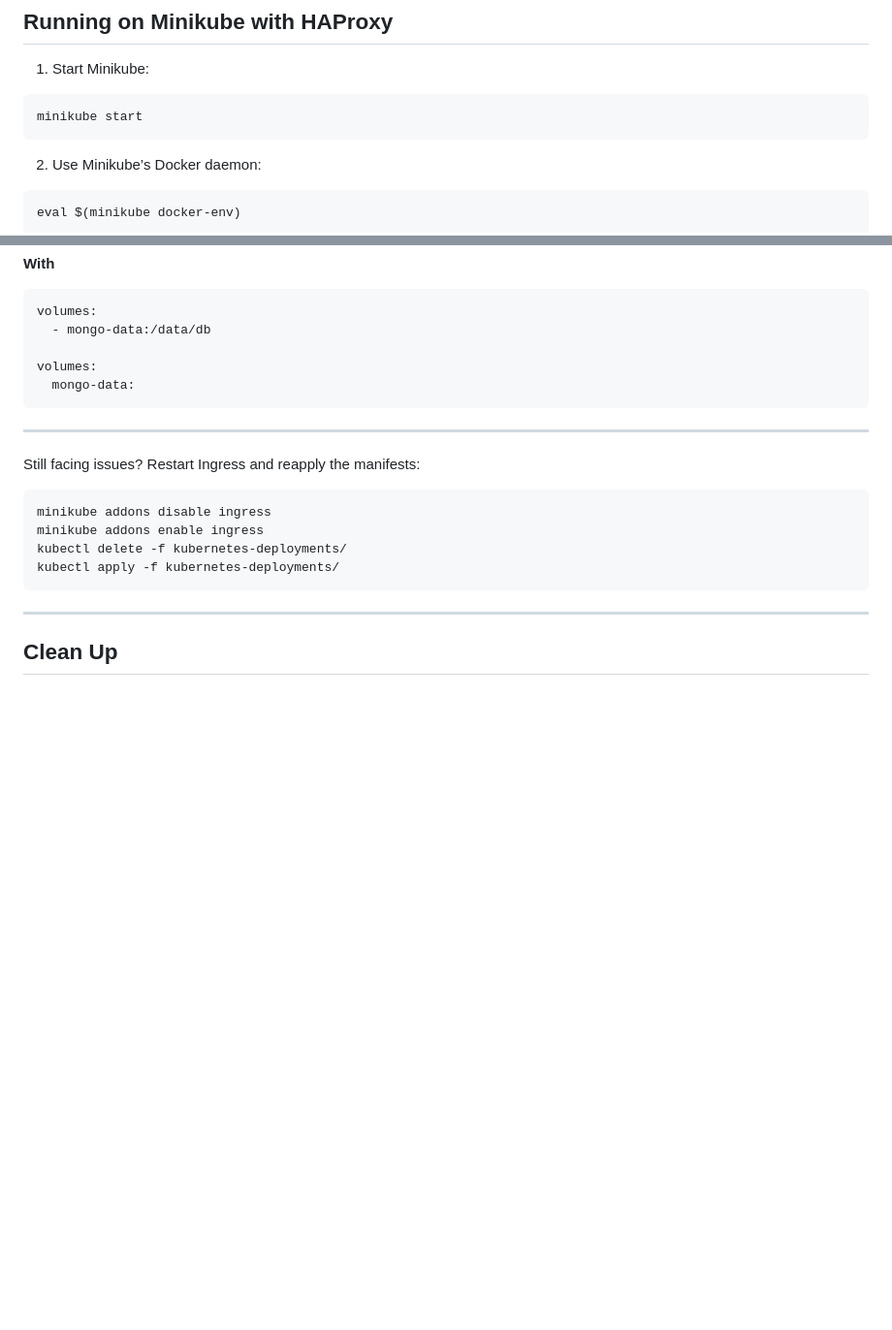
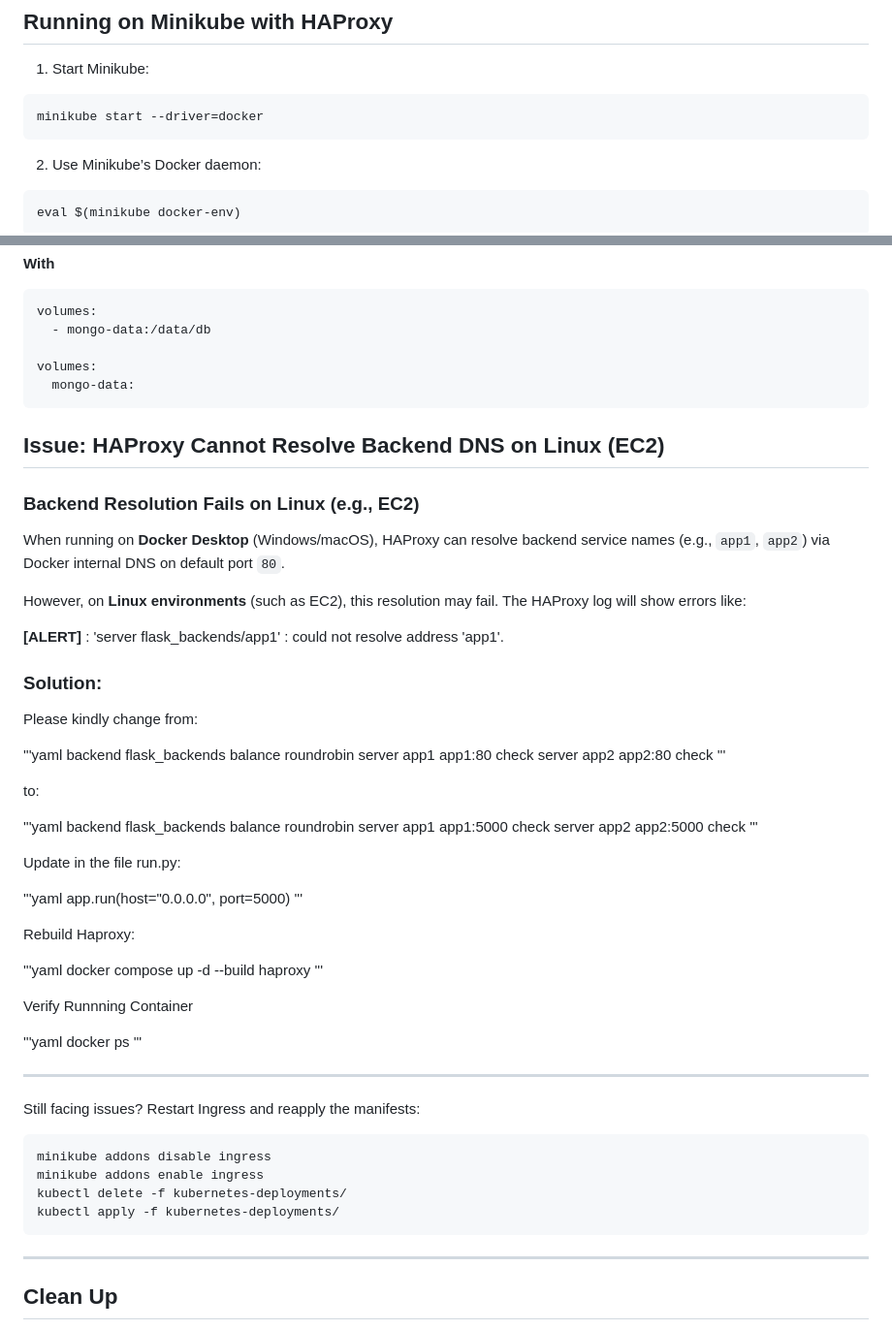
Before and after one commit to thanhtruc090699/-cloud_computing_project, a Markdown page: README.md, 2 parts joined by grey strips. Shown at 97% size. Rendered like a GitHub page; blank space fills up the shorter version.

Commit message:
add troubleshoot for running on linux eg ec2

````diff
--- a/README.md
+++ b/README.md
@@ -62,7 +62,7 @@ docker compose up --build -d
 1. Start Minikube:
 
 ```bash
-minikube start
+minikube start --driver=docker
 ```
 
 2. Use Minikube’s Docker daemon:
@@ -283,6 +283,55 @@ volumes:
   mongo-data:
 ```
 
+## Issue: HAProxy Cannot Resolve Backend DNS on Linux (EC2)
+
+### Backend Resolution Fails on Linux (e.g., EC2)
+
+When running on **Docker Desktop** (Windows/macOS), HAProxy can resolve backend service names (e.g., `app1`, `app2`) via Docker internal DNS on default port `80`.
+
+However, on **Linux environments** (such as EC2), this resolution may fail. The HAProxy log will show errors like:
+
+**[ALERT]** : 'server flask_backends/app1' : could not resolve address 'app1'.
+
+### Solution:
+
+Please kindly change from:
+
+'''yaml
+backend flask_backends
+    balance roundrobin
+    server app1 app1:80 check
+    server app2 app2:80 check
+'''
+
+to:
+
+'''yaml
+backend flask_backends
+    balance roundrobin
+    server app1 app1:5000 check
+    server app2 app2:5000 check
+'''
+
+Update in the file run.py:
+
+'''yaml
+app.run(host="0.0.0.0", port=5000)
+'''
+
+Rebuild Haproxy:
+
+'''yaml
+docker compose up -d --build haproxy
+'''
+
+Verify Runnning Container
+
+'''yaml
+docker ps
+'''
+
+
 ---
 
 Still facing issues? Restart Ingress and reapply the manifests:
````
